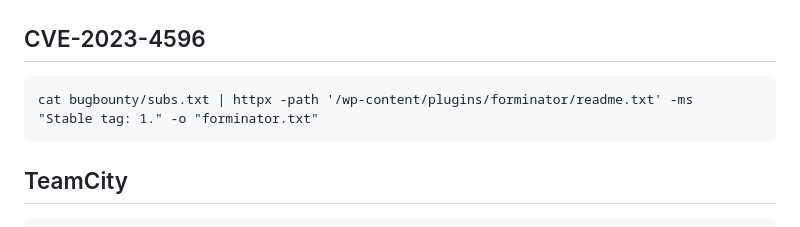
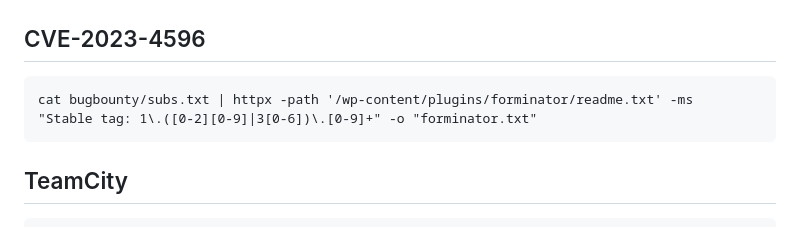
Before and after one commit to Fekerineamar/HackyTool, a Markdown page: commands.md, the part around the change. GitHub-like rendering.

```diff
--- a/commands.md
+++ b/commands.md
@@ -57,7 +57,7 @@
     cat privates/domainsroot.txt | httpx -path "/wp-content/plugins/jupiterx-core/readme.txt" -ms "Jupiter X Core" -o jupiter.txt
 
 ## CVE-2023-4596
-    cat bugbounty/subs.txt | httpx -path '/wp-content/plugins/forminator/readme.txt' -ms  "Stable tag: 1." -o "forminator.txt"
+    cat bugbounty/subs.txt | httpx -path '/wp-content/plugins/forminator/readme.txt' -ms  "Stable tag: 1\.([0-2][0-9]|3[0-6])\.[0-9]+" -o "forminator.txt"
 
 ## TeamCity
     cat alldomains.txt | httpx -path "/login.html" -ms "log in to teamcity" -o teamcity.txt
```
